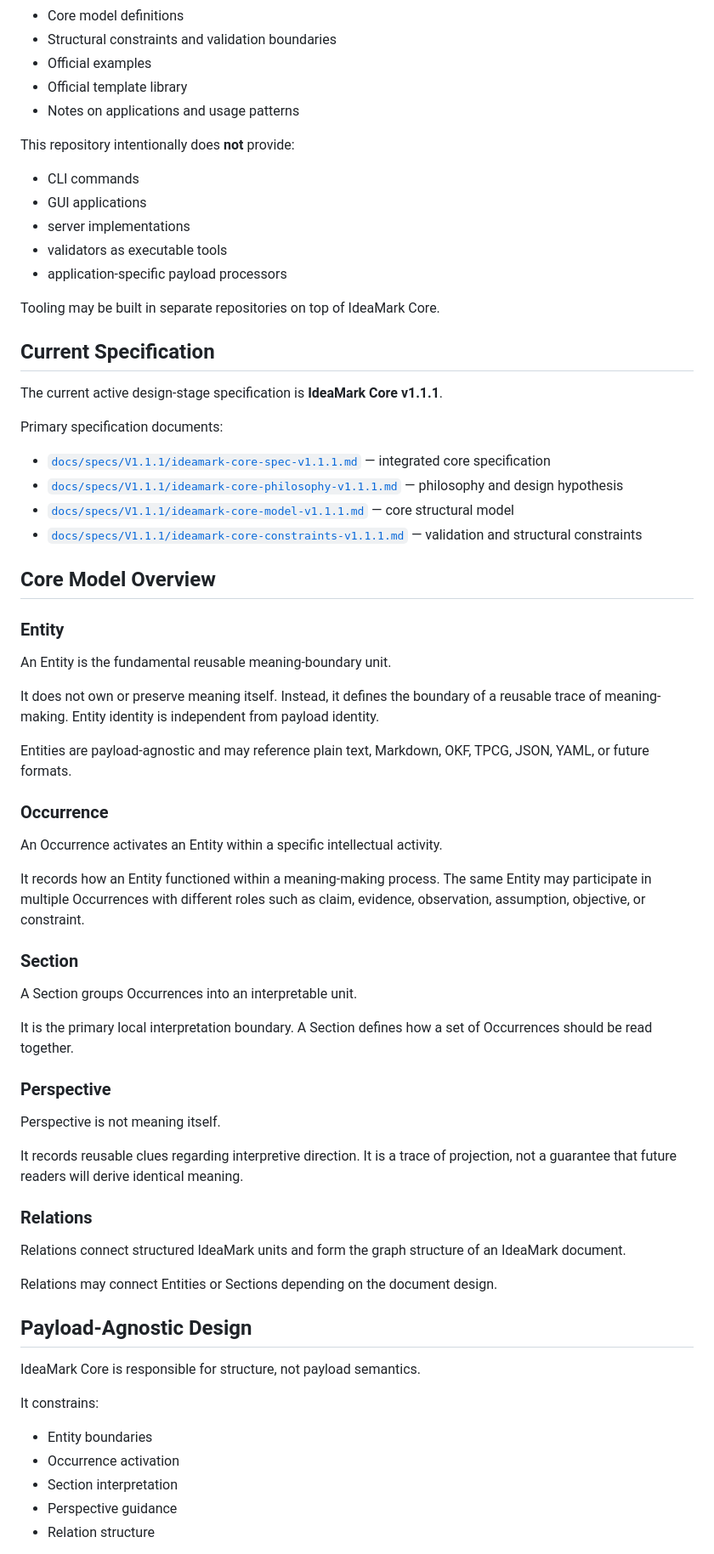
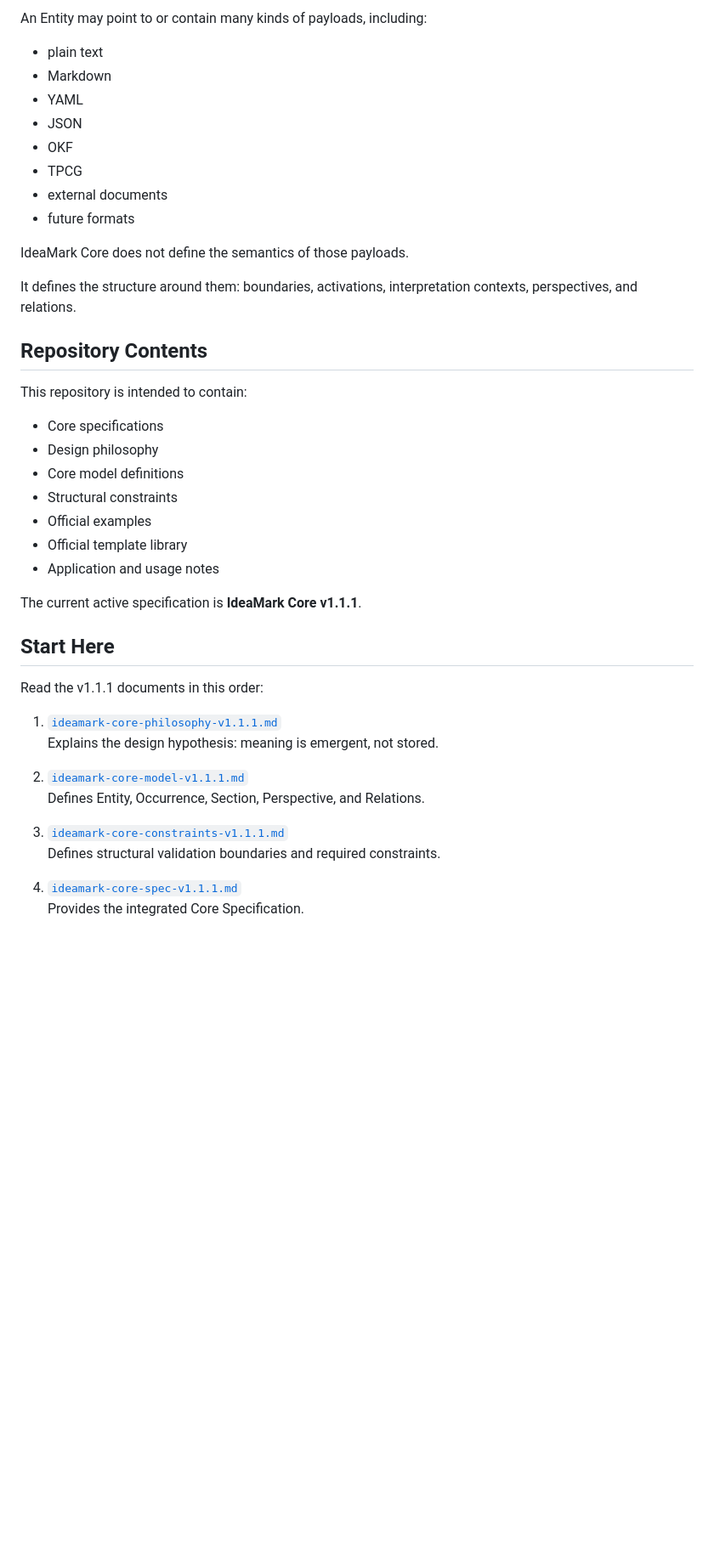
Before and after one commit to ak2i/ideamark-core, a Markdown page: README.md, the part around one of its changes. Shown at 85% size. Drawn GitHub-style; blank space fills up the shorter version.

Commit message:
Revise README as project introduction

```diff
--- a/README.md
+++ b/README.md
@@ -40,73 +77,45 @@ This repository is intended to provide:
+An Entity may point to or contain many kinds of payloads, including:
+
+- plain text
+- Markdown
+- YAML
+- JSON
+- OKF
+- TPCG
+- external documents
+- future formats
+
+IdeaMark Core does not define the semantics of those payloads.
+
+It defines the structure around them: boundaries, activations, interpretation contexts, perspectives, and relations.
+
+## Repository Contents
+
+This repository is intended to contain:
+
+- Core specifications
+- Design philosophy
 - Core model definitions
-- Structural constraints and validation boundaries
+- Structural constraints
 - Official examples
 - Official template library
-- Notes on applications and usage patterns
+- Application and usage notes
 
-This repository intentionally does **not** provide:
+The current active specification is **IdeaMark Core v1.1.1**.
 
-- CLI commands
-- GUI applications
-- server implementations
-- validators as executable tools
-- application-specific payload processors
+## Start Here
 
-Tooling may be built in separate repositories on top of IdeaMark Core.
+Read the v1.1.1 documents in this order:
 
-## Current Specification
+1. [`ideamark-core-philosophy-v1.1.1.md`](docs/specs/V1.1.1/ideamark-core-philosophy-v1.1.1.md)
+   Explains the design hypothesis: meaning is emergent, not stored.
 
-The current active design-stage specification is **IdeaMark Core v1.1.1**.
+2. [`ideamark-core-model-v1.1.1.md`](docs/specs/V1.1.1/ideamark-core-model-v1.1.1.md)
+   Defines Entity, Occurrence, Section, Perspective, and Relations.
 
-Primary specification documents:
+3. [`ideamark-core-constraints-v1.1.1.md`](docs/specs/V1.1.1/ideamark-core-constraints-v1.1.1.md)
+   Defines structural validation boundaries and required constraints.
 
-- [`docs/specs/V1.1.1/ideamark-core-spec-v1.1.1.md`](docs/specs/V1.1.1/ideamark-core-spec-v1.1.1.md) — integrated core specification
-- [`docs/specs/V1.1.1/ideamark-core-philosophy-v1.1.1.md`](docs/specs/V1.1.1/ideamark-core-philosophy-v1.1.1.md) — philosophy and design hypothesis
-- [`docs/specs/V1.1.1/ideamark-core-model-v1.1.1.md`](docs/specs/V1.1.1/ideamark-core-model-v1.1.1.md) — core structural model
-- [`docs/specs/V1.1.1/ideamark-core-constraints-v1.1.1.md`](docs/specs/V1.1.1/ideamark-core-constraints-v1.1.1.md) — validation and structural constraints
+4. [`ideamark-core-spec-v1.1.1.md`](docs/specs/V1.1.1/ideamark-core-spec-v1.1.1.md)
+   Provides the integrated Core Specification.
 
-## Core Model Overview
-
-### Entity
-
-An Entity is the fundamental reusable meaning-boundary unit.
-
-It does not own or preserve meaning itself. Instead, it defines the boundary of a reusable trace of meaning-making. Entity identity is independent from payload identity.
-
-Entities are payload-agnostic and may reference plain text, Markdown, OKF, TPCG, JSON, YAML, or future formats.
-
-### Occurrence
-
-An Occurrence activates an Entity within a specific intellectual activity.
-
-It records how an Entity functioned within a meaning-making process. The same Entity may participate in multiple Occurrences with different roles such as claim, evidence, observation, assumption, objective, or constraint.
-
-### Section
-
-A Section groups Occurrences into an interpretable unit.
-
-It is the primary local interpretation boundary. A Section defines how a set of Occurrences should be read together.
-
-### Perspective
-
-Perspective is not meaning itself.
-
-It records reusable clues regarding interpretive direction. It is a trace of projection, not a guarantee that future readers will derive identical meaning.
-
-### Relations
-
-Relations connect structured IdeaMark units and form the graph structure of an IdeaMark document.
-
-Relations may connect Entities or Sections depending on the document design.
-
-## Payload-Agnostic Design
-
-IdeaMark Core is responsible for structure, not payload semantics.
-
-It constrains:
-
-- Entity boundaries
-- Occurrence activation
-- Section interpretation
-- Perspective guidance
-- Relation structure
-
```
Also changed, not shown: other parts of README.md (+82 -49 lines).
